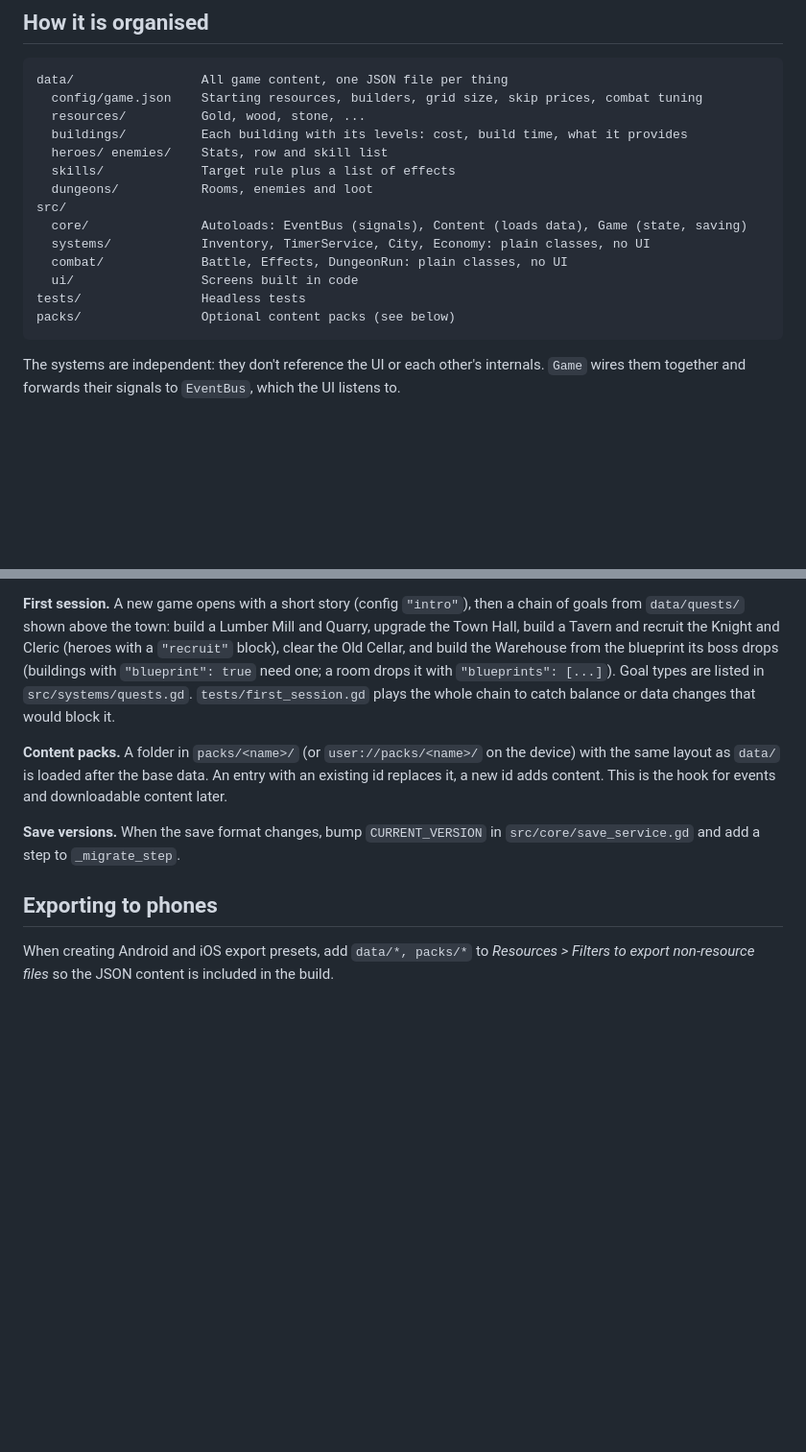
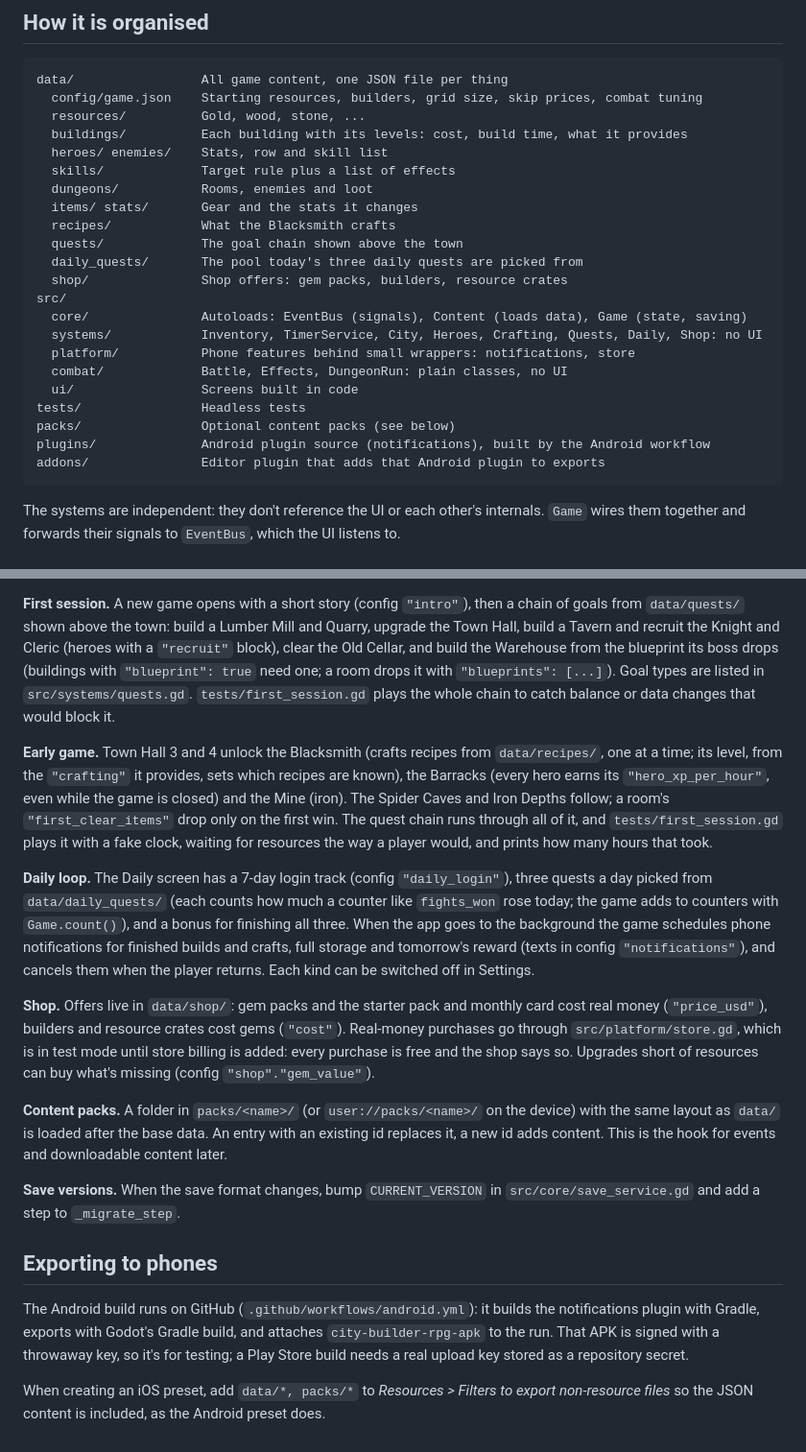
Before and after one commit to BringOutTheRainn/test-, a Markdown page: README.md, 2 parts joined by grey strips. Shown at 96% size. Rendered like a GitHub page; blank space fills up the shorter version.

Commit message:
Document the early game, daily loop, shop and Android build in the README
Co-Authored-By: Claude Opus 5.5 (1M context) <noreply@anthropic.com>
Claude-Session: https://claude.ai/code/session_01314w9ZcoKnocL7yggxQxdQ

````diff
--- a/README.md
+++ b/README.md
@@ -45,13 +45,21 @@ data/                 All game content, one JSON file per thing
   heroes/ enemies/    Stats, row and skill list
   skills/             Target rule plus a list of effects
   dungeons/           Rooms, enemies and loot
+  items/ stats/       Gear and the stats it changes
+  recipes/            What the Blacksmith crafts
+  quests/             The goal chain shown above the town
+  daily_quests/       The pool today's three daily quests are picked from
+  shop/               Shop offers: gem packs, builders, resource crates
 src/
   core/               Autoloads: EventBus (signals), Content (loads data), Game (state, saving)
-  systems/            Inventory, TimerService, City, Economy: plain classes, no UI
+  systems/            Inventory, TimerService, City, Heroes, Crafting, Quests, Daily, Shop: no UI
+  platform/           Phone features behind small wrappers: notifications, store
   combat/             Battle, Effects, DungeonRun: plain classes, no UI
   ui/                 Screens built in code
 tests/                Headless tests
 packs/                Optional content packs (see below)
+plugins/              Android plugin source (notifications), built by the Android workflow
+addons/               Editor plugin that adds that Android plugin to exports
 ```
 
 The systems are independent: they don't reference the UI or each other's internals. `Game` wires
@@ -111,6 +119,25 @@ need one; a room drops it with `"blueprints": [...]`). Goal types are listed in
 `src/systems/quests.gd`. `tests/first_session.gd` plays the whole chain to catch balance or data
 changes that would block it.
 
+**Early game.** Town Hall 3 and 4 unlock the Blacksmith (crafts recipes from `data/recipes/`, one
+at a time; its level, from the `"crafting"` it provides, sets which recipes are known), the Barracks
+(every hero earns its `"hero_xp_per_hour"`, even while the game is closed) and the Mine (iron). The
+Spider Caves and Iron Depths follow; a room's `"first_clear_items"` drop only on the first win.
+The quest chain runs through all of it, and `tests/first_session.gd` plays it with a fake clock,
+waiting for resources the way a player would, and prints how many hours that took.
+
+**Daily loop.** The Daily screen has a 7-day login track (config `"daily_login"`), three quests a day
+picked from `data/daily_quests/` (each counts how much a counter like `fights_won` rose today; the
+game adds to counters with `Game.count()`), and a bonus for finishing all three. When the app goes
+to the background the game schedules phone notifications for finished builds and crafts, full
+storage and tomorrow's reward (texts in config `"notifications"`), and cancels them when the player
+returns. Each kind can be switched off in Settings.
+
+**Shop.** Offers live in `data/shop/`: gem packs and the starter pack and monthly card cost real money
+(`"price_usd"`), builders and resource crates cost gems (`"cost"`). Real-money purchases go through
+`src/platform/store.gd`, which is in test mode until store billing is added: every purchase is free
+and the shop says so. Upgrades short of resources can buy what's missing (config `"shop"."gem_value"`).
+
 **Content packs.** A folder in `packs/<name>/` (or `user://packs/<name>/` on the device) with the same
 layout as `data/` is loaded after the base data. An entry with an existing id replaces it, a new id
 adds content. This is the hook for events and downloadable content later.
@@ -120,5 +147,10 @@ adds content. This is the hook for events and downloadable content later.
 
 ## Exporting to phones
 
-When creating Android and iOS export presets, add `data/*, packs/*` to *Resources > Filters to export
-non-resource files* so the JSON content is included in the build.
+The Android build runs on GitHub (`.github/workflows/android.yml`): it builds the notifications
+plugin with Gradle, exports with Godot's Gradle build, and attaches `city-builder-rpg-apk` to the
+run. That APK is signed with a throwaway key, so it's for testing; a Play Store build needs a real
+upload key stored as a repository secret.
+
+When creating an iOS preset, add `data/*, packs/*` to *Resources > Filters to export non-resource
+files* so the JSON content is included, as the Android preset does.
````
